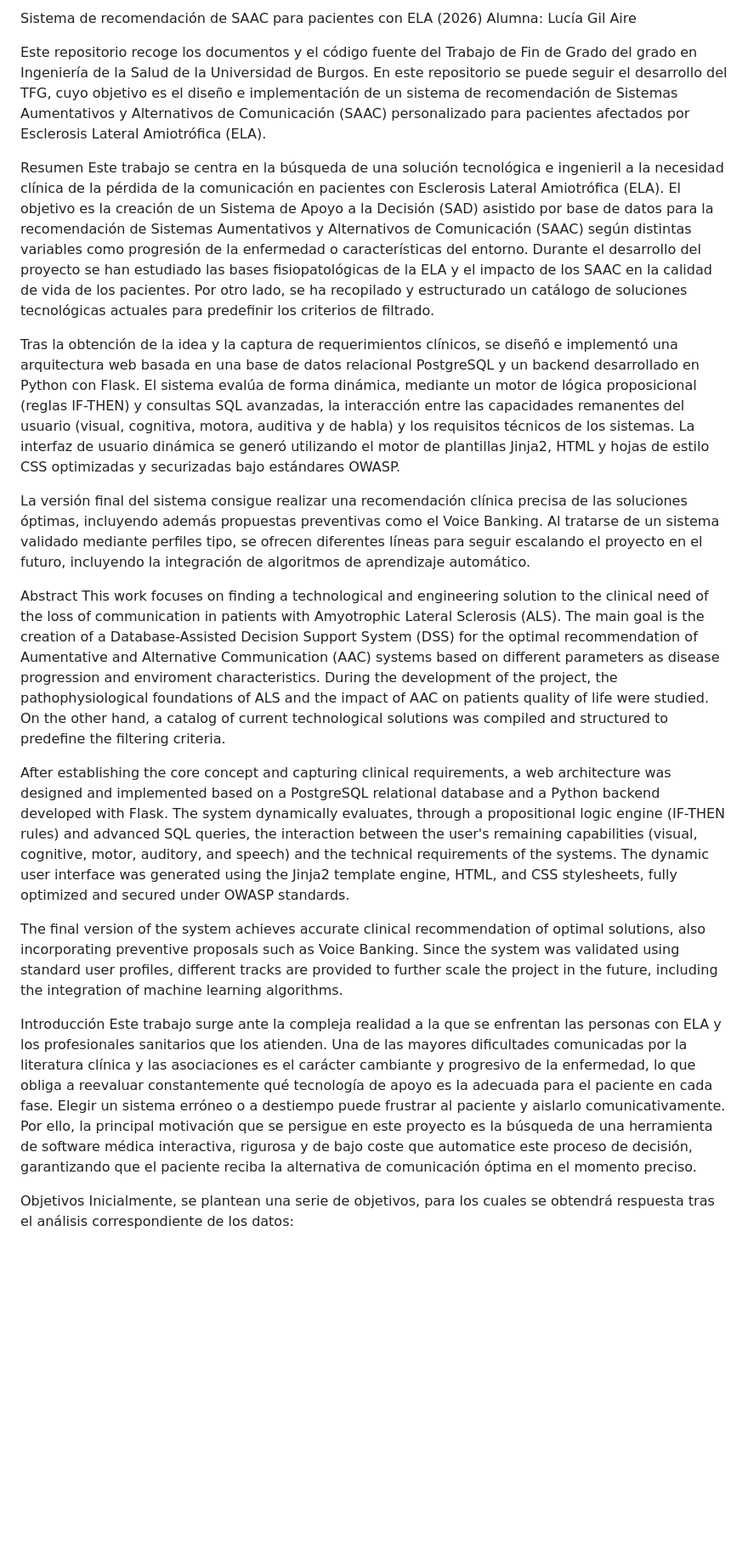
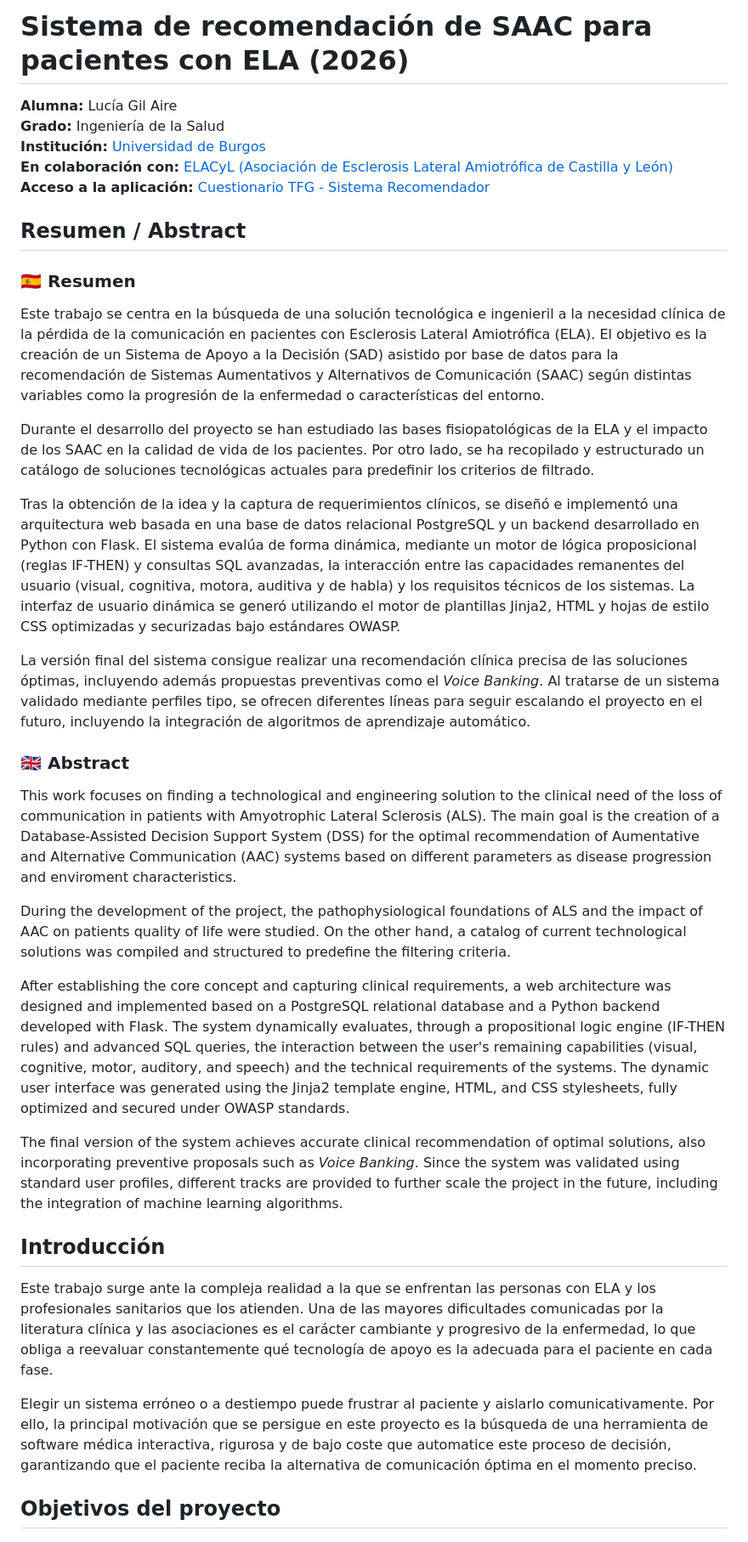
Before and after one commit to itslxcy/Trabajo-fin-de-grado, a Markdown page: README.md, the part around one of its changes. Shown at 85% size. GitHub-like rendering; blank space fills up the shorter version.

```diff
--- a/README.md
+++ b/README.md
@@ -1,25 +1,43 @@
-Sistema de recomendación de SAAC para pacientes con ELA (2026)
-Alumna: Lucía Gil Aire
+# Sistema de recomendación de SAAC para pacientes con ELA (2026)
 
-Este repositorio recoge los documentos y el código fuente del Trabajo de Fin de Grado del grado en Ingeniería de la Salud de la Universidad de Burgos. En este repositorio se puede seguir el desarrollo del TFG, cuyo objetivo es el diseño e implementación de un sistema de recomendación de Sistemas Aumentativos y Alternativos de Comunicación (SAAC) personalizado para pacientes afectados por Esclerosis Lateral Amiotrófica (ELA).
+**Alumna:** Lucía Gil Aire
+**Grado:** Ingeniería de la Salud
+**Institución:** [Universidad de Burgos](https://www.ubu.es)
+**En colaboración con:** [ELACyL (Asociación de Esclerosis Lateral Amiotrófica de Castilla y León)](https://www.elacyl.org)
+**Acceso a la aplicación:** [Cuestionario TFG - Sistema Recomendador](https://cuestionario-tfg.onrender.com/)
 
-Resumen
-Este trabajo se centra en la búsqueda de una solución tecnológica e ingenieril a la necesidad clínica de la pérdida de la comunicación en pacientes con Esclerosis Lateral Amiotrófica (ELA). El objetivo es la creación de un Sistema de Apoyo a la Decisión (SAD) asistido por base de datos para la recomendación de Sistemas Aumentativos y Alternativos de Comunicación (SAAC) según distintas variables como progresión de la enfermedad o características del entorno. Durante el desarrollo del proyecto se han estudiado las bases fisiopatológicas de la ELA y el impacto de los SAAC en la calidad de vida de los pacientes. Por otro lado, se ha recopilado y estructurado un catálogo de soluciones tecnológicas actuales para predefinir los criterios de filtrado.
+
+## Resumen / Abstract
+
+### 🇪🇸 Resumen
+Este trabajo se centra en la búsqueda de una solución tecnológica e ingenieril a la necesidad clínica de la pérdida de la comunicación en pacientes con Esclerosis Lateral Amiotrófica (ELA). El objetivo es la creación de un Sistema de Apoyo a la Decisión (SAD) asistido por base de datos para la recomendación de Sistemas Aumentativos y Alternativos de Comunicación (SAAC) según distintas variables como la progresión de la enfermedad o características del entorno.
+
+Durante el desarrollo del proyecto se han estudiado las bases fisiopatológicas de la ELA y el impacto de los SAAC en la calidad de vida de los pacientes. Por otro lado, se ha recopilado y estructurado un catálogo de soluciones tecnológicas actuales para predefinir los criterios de filtrado.
 
 Tras la obtención de la idea y la captura de requerimientos clínicos, se diseñó e implementó una arquitectura web basada en una base de datos relacional PostgreSQL y un backend desarrollado en Python con Flask. El sistema evalúa de forma dinámica, mediante un motor de lógica proposicional (reglas IF-THEN) y consultas SQL avanzadas, la interacción entre las capacidades remanentes del usuario (visual, cognitiva, motora, auditiva y de habla) y los requisitos técnicos de los sistemas. La interfaz de usuario dinámica se generó utilizando el motor de plantillas Jinja2, HTML y hojas de estilo CSS optimizadas y securizadas bajo estándares OWASP.
 
-La versión final del sistema consigue realizar una recomendación clínica precisa de las soluciones óptimas, incluyendo además propuestas preventivas como el Voice Banking. Al tratarse de un sistema validado mediante perfiles tipo, se ofrecen diferentes líneas para seguir escalando el proyecto en el futuro, incluyendo la integración de algoritmos de aprendizaje automático.
+La versión final del sistema consigue realizar una recomendación clínica precisa de las soluciones óptimas, incluyendo además propuestas preventivas como el *Voice Banking*. Al tratarse de un sistema validado mediante perfiles tipo, se ofrecen diferentes líneas para seguir escalando el proyecto en el futuro, incluyendo la integración de algoritmos de aprendizaje automático.
 
-Abstract
-This work focuses on finding a technological and engineering solution to the clinical need of the loss of communication in patients with Amyotrophic Lateral Sclerosis (ALS). The main goal is the creation of a Database-Assisted Decision Support System (DSS) for the optimal recommendation of Aumentative and Alternative Communication (AAC) systems based on different parameters as disease progression and enviroment characteristics. During the development of the project, the pathophysiological foundations of ALS and the impact of AAC on patients quality of life were studied. On the other hand, a catalog of current technological solutions was compiled and structured to predefine the filtering criteria.
+### 🇬🇧 Abstract
+This work focuses on finding a technological and engineering solution to the clinical need of the loss of communication in patients with Amyotrophic Lateral Sclerosis (ALS). The main goal is the creation of a Database-Assisted Decision Support System (DSS) for the optimal recommendation of Aumentative and Alternative Communication (AAC) systems based on different parameters as disease progression and enviroment characteristics.
+
+During the development of the project, the pathophysiological foundations of ALS and the impact of AAC on patients quality of life were studied. On the other hand, a catalog of current technological solutions was compiled and structured to predefine the filtering criteria.
 
 After establishing the core concept and capturing clinical requirements, a web architecture was designed and implemented based on a PostgreSQL relational database and a Python backend developed with Flask. The system dynamically evaluates, through a propositional logic engine (IF-THEN rules) and advanced SQL queries, the interaction between the user's remaining capabilities (visual, cognitive, motor, auditory, and speech) and the technical requirements of the systems. The dynamic user interface was generated using the Jinja2 template engine, HTML, and CSS stylesheets, fully optimized and secured under OWASP standards.
 
-The final version of the system achieves accurate clinical recommendation of optimal solutions, also incorporating preventive proposals such as Voice Banking. Since the system was validated using standard user profiles, different tracks are provided to further scale the project in the future, including the integration of machine learning algorithms.
+The final version of the system achieves accurate clinical recommendation of optimal solutions, also incorporating preventive proposals such as *Voice Banking*. Since the system was validated using standard user profiles, different tracks are provided to further scale the project in the future, including the integration of machine learning algorithms.
 
-Introducción
-Este trabajo surge ante la compleja realidad a la que se enfrentan las personas con ELA y los profesionales sanitarios que los atienden. Una de las mayores dificultades comunicadas por la literatura clínica y las asociaciones es el carácter cambiante y progresivo de la enfermedad, lo que obliga a reevaluar constantemente qué tecnología de apoyo es la adecuada para el paciente en cada fase. Elegir un sistema erróneo o a destiempo puede frustrar al paciente y aislarlo comunicativamente. Por ello, la principal motivación que se persigue en este proyecto es la búsqueda de una herramienta de software médica interactiva, rigurosa y de bajo coste que automatice este proceso de decisión, garantizando que el paciente reciba la alternativa de comunicación óptima en el momento preciso.
 
-Objetivos
+
+## Introducción
+
+Este trabajo surge ante la compleja realidad a la que se enfrentan las personas con ELA y los profesionales sanitarios que los atienden. Una de las mayores dificultades comunicadas por la literatura clínica y las asociaciones es el carácter cambiante y progresivo de la enfermedad, lo que obliga a reevaluar constantemente qué tecnología de apoyo es la adecuada para el paciente en cada fase.
+
+Elegir un sistema erróneo o a destiempo puede frustrar al paciente y aislarlo comunicativamente. Por ello, la principal motivación que se persigue en este proyecto es la búsqueda de una herramienta de software médica interactiva, rigurosa y de bajo coste que automatice este proceso de decisión, garantizando que el paciente reciba la alternativa de comunicación óptima en el momento preciso.
+
+
+
+## Objetivos del proyecto
+
 Inicialmente, se plantean una serie de objetivos, para los cuales se obtendrá respuesta tras el análisis correspondiente de los datos:
 
```
Also changed, not shown: other parts of README.md (+48 -77 lines).
